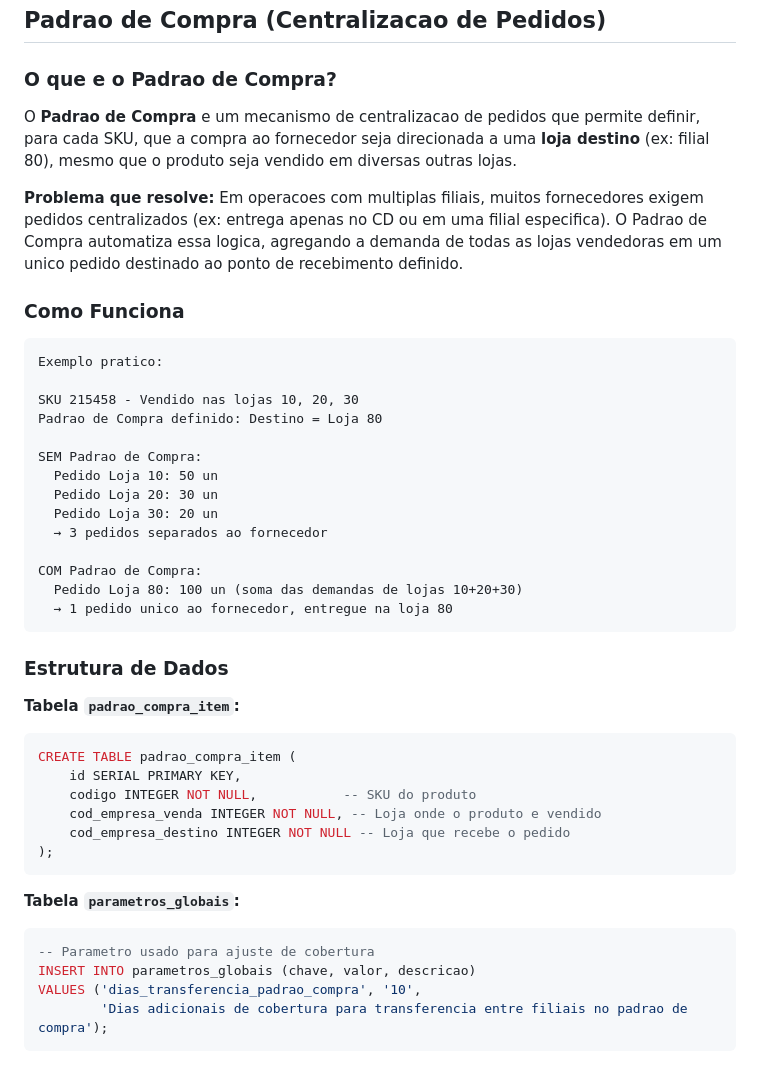
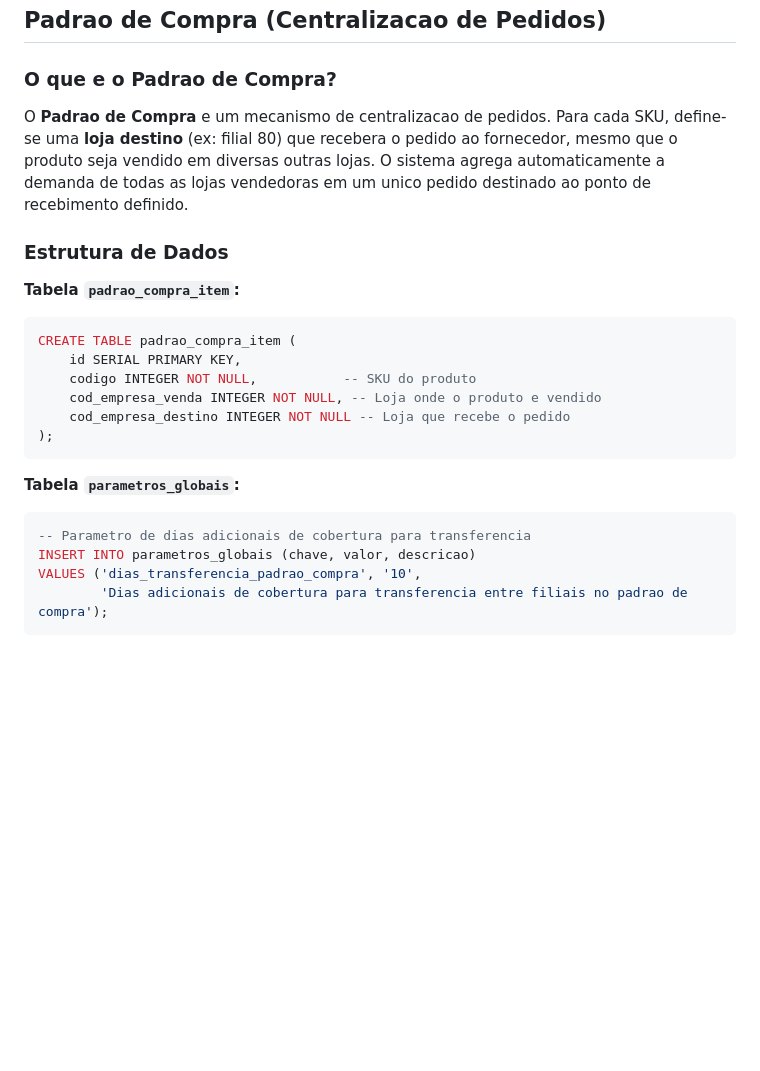
Before and after one commit to conradocosta0602/previsao-demanda, a Markdown page: README.md, the part around one of its changes. GitHub-like rendering; blank space fills up the shorter version.

````diff
--- a/README.md
+++ b/README.md
@@ -402,28 +402,7 @@ Na versao v3.x, o sistema usava uma formula hibrida ABC + CV. Na v4.0, simplific
 
 ### O que e o Padrao de Compra?
 
-O **Padrao de Compra** e um mecanismo de centralizacao de pedidos que permite definir, para cada SKU, que a compra ao fornecedor seja direcionada a uma **loja destino** (ex: filial 80), mesmo que o produto seja vendido em diversas outras lojas.
-
-**Problema que resolve:** Em operacoes com multiplas filiais, muitos fornecedores exigem pedidos centralizados (ex: entrega apenas no CD ou em uma filial especifica). O Padrao de Compra automatiza essa logica, agregando a demanda de todas as lojas vendedoras em um unico pedido destinado ao ponto de recebimento definido.
-
-### Como Funciona
-
-```
-Exemplo pratico:
-
-SKU 215458 - Vendido nas lojas 10, 20, 30
-Padrao de Compra definido: Destino = Loja 80
-
-SEM Padrao de Compra:
-  Pedido Loja 10: 50 un
-  Pedido Loja 20: 30 un
-  Pedido Loja 30: 20 un
-  → 3 pedidos separados ao fornecedor
-
-COM Padrao de Compra:
-  Pedido Loja 80: 100 un (soma das demandas de lojas 10+20+30)
-  → 1 pedido unico ao fornecedor, entregue na loja 80
-```
+O **Padrao de Compra** e um mecanismo de centralizacao de pedidos. Para cada SKU, define-se uma **loja destino** (ex: filial 80) que recebera o pedido ao fornecedor, mesmo que o produto seja vendido em diversas outras lojas. O sistema agrega automaticamente a demanda de todas as lojas vendedoras em um unico pedido destinado ao ponto de recebimento definido.
 
 ### Estrutura de Dados
 
@@ -439,7 +418,7 @@ CREATE TABLE padrao_compra_item (
 
 **Tabela `parametros_globais`:**
 ```sql
--- Parametro usado para ajuste de cobertura
+-- Parametro de dias adicionais de cobertura para transferencia
 INSERT INTO parametros_globais (chave, valor, descricao)
 VALUES ('dias_transferencia_padrao_compra', '10',
         'Dias adicionais de cobertura para transferencia entre filiais no padrao de compra');
````
Also changed, not shown: other parts of README.md (+6 -37 lines).
